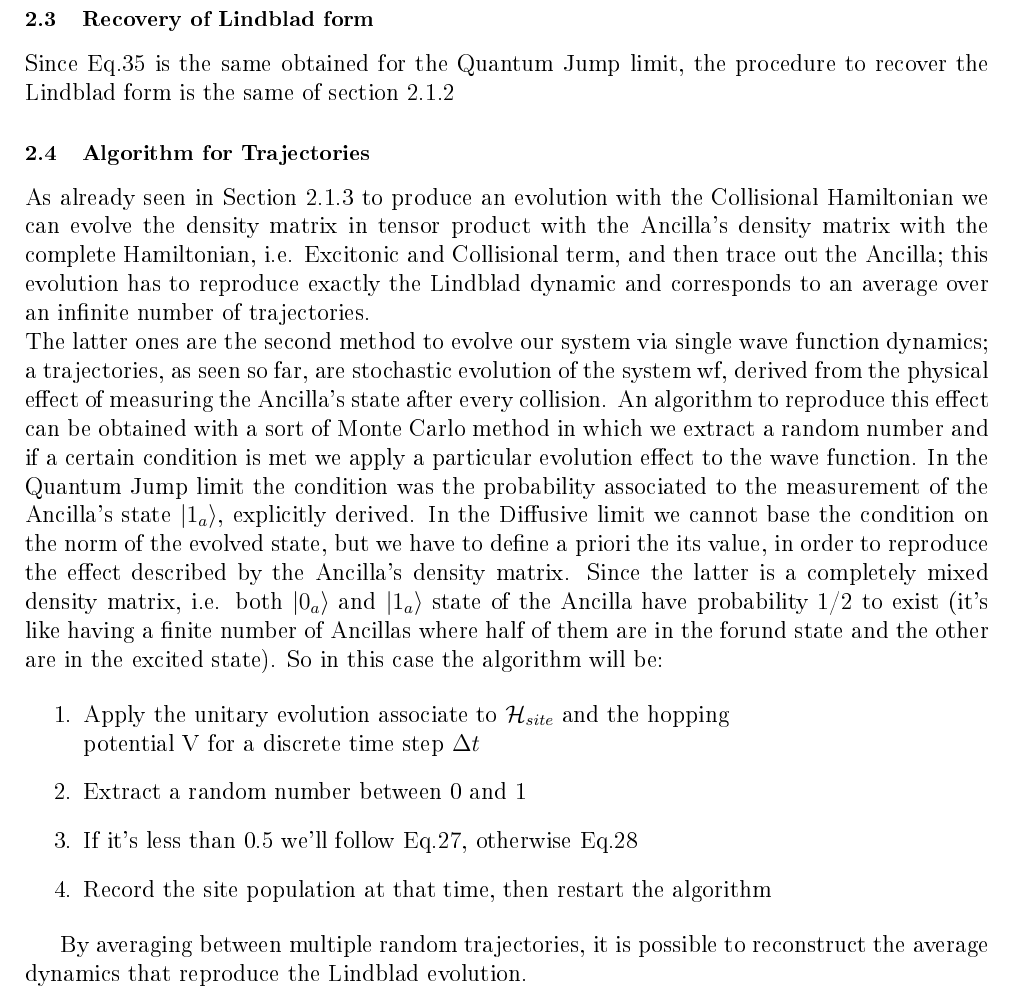
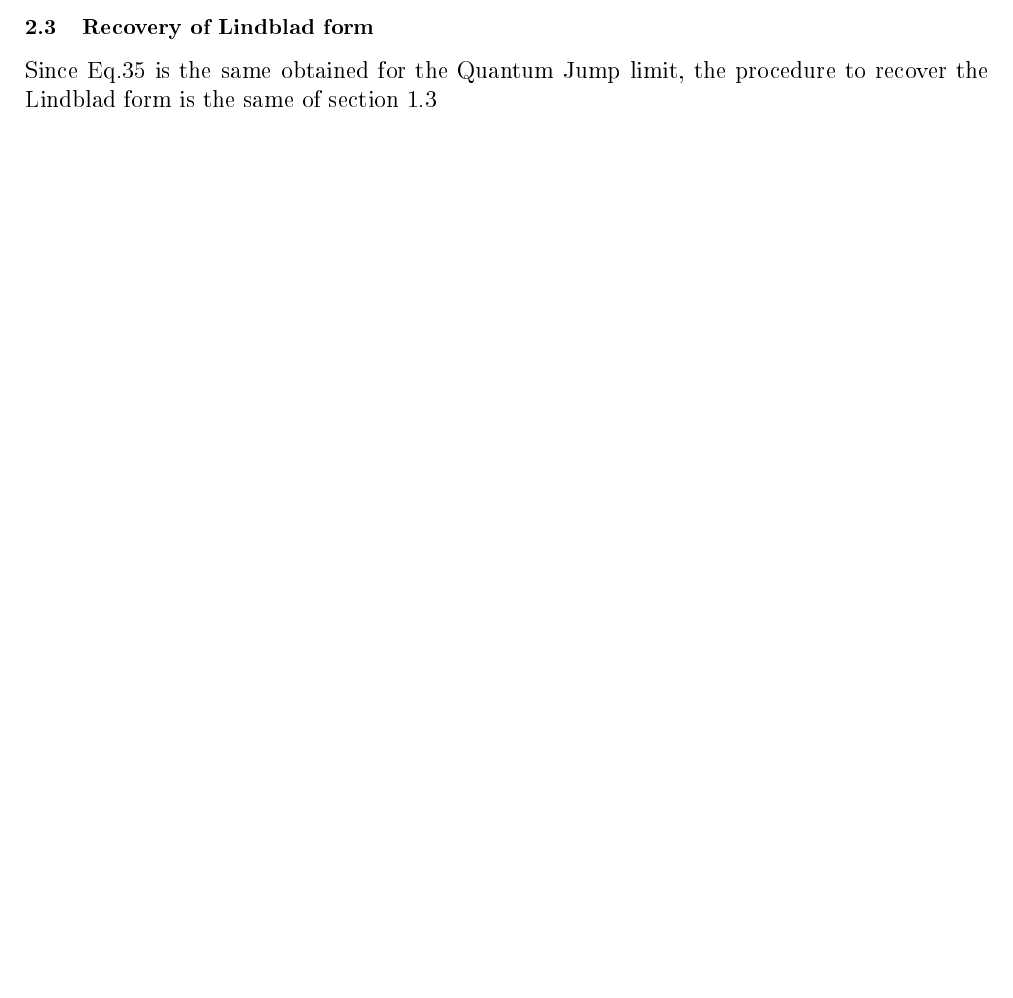
Before and after one commit to francescociavarella/Collisional_Methods_for_Coding, a LaTeX document (Documentation/Demonstrations.tex): part of page 10 of 10 before the commit and part of page 7 of 7 after it, cut so that both start at the same text, the shorter picture padded with empty space. The pictures show the PDF file Documentation/Demonstrations.pdf that the author committed with the source.

Commit message:
demonstrations update

```diff
--- a/Documentation/Demonstrations.tex
+++ b/Documentation/Demonstrations.tex
@@ -136,17 +130,3 @@
 	\end{equation}
 
 	Eq.20 corresponds to the Lindblad ME setting $ \mathcal{L}_k = \sigma_{z} $ in fact $ \sigma_{z} = \sigma_{z}^{\dagger} $ and $ \sigma_{z} \sigma_{z}^{\dagger} = \mathbb{I} $
-
-	\subsection{Algorithm for Trajectories}
-
-	By measuring the Ancilla's state we can deduce if we had an avoided collision $ \ket{0_a} $ or an occurred collision $ \ket{1_a} $, which imples the application to the system of $ \sigma_{z}^{j} \ket{\Psi_S} $ which introduce a flip in the phase of the interacting site, with a probability of $ \left| {\sin \left(c_j \Delta t \right)} \right|^2  $, which contributes to the site dephasing process, helping the excitonic tranport (ENAQT - Enviroment Assisted Quantum Transport). \\
-	Measuring repeted time $ s $ the Ancilla states correspond on tracing its states out, so that we could rebuild the density matrix as :
-	\begin{equation}
-		\rho_S' = \cos^{2}{\left(c_{j} \Delta t\right)} \rho_S + \sin^{2}{\left(c_{j} \Delta t\right)} \, \sigma_{z} \rho_S \sigma_{z}
-	\end{equation}
-
-	Now we can proceed in two different ways:
-	\begin{itemize}
-		\item Evolution of the $ \rho (t) $ with $ U(t) $ and $ U(t)^{\dagger} $; than we trace out the ancilla subsystem with a partial trace over its degree of freedom, in order to get back the average evolution of the system, which gaves a trajectory that reproduces the Lindblad ME. This proves that the Collisional Method gives the same evolution of a Lindblad ME.
-		\item Evolution of the only $ \ket{\Psi_{\mathcal{S}}} $ with $ U(t) $ and then the measure on the Ancilla, in order to apply the $ \sigma_z^s $ to the system's state or don't do anything, i.e. apply $ \mathbb{I}^s $. In a Quantistic Computer that can handle the sovrapposition of the ground and excited state of the ancilla, we can just apply the $  U(t) $ build on the $ H_{CM} $ we had already defined.
-	\end{itemize}
@@ -157,9 +133,3 @@
-	\begin{itemize}
-		\item [1.] Apply the unitary evolution due to only $ H_{site} $ and the hopping potential $ V $ for a disctrete time step $ \Delta t $
-		\item[2.] Extract a random number between 0 and 1 for every system's site
-		\item[3.] If the extracted number for the single site is lower than $ \left| \sin{(c_i \Delta t)} \right| $ we apply the $ \sigma_z $ operator to that site
-		\item[4.] Record the site popolutation at that time, than restart the algorithm
-	\end{itemize}
 
 	\clearpage
 	\newpage
@@ -306,24 +270,6 @@
 
 	\subsection{Recovery of Lindblad form}
 
-	Since Eq.35 is the same obtained for the Quantum Jump limit, the procedure to recover the Lindblad form is the same of section 2.1.2
-
-	\subsection{Algorithm for Trajectories}
-
-	As already seen in Section 2.1.3 to produce an evolution with the Collisional Hamiltonian we can evolve the density matrix in tensor product with the Ancilla's density matrix with the complete Hamiltonian, i.e. Excitonic and Collisional term, and then trace out the Ancilla; this evolution has to reproduce exactly the Lindblad dynamic and corresponds to an average over an infinite number of trajectories. \\
-	The latter ones are the second method to evolve our system via single wave function dynamics; a trajectories, as seen so far, are stochastic evolution of the system wf, derived from the physical effect of measuring the Ancilla's state after every collision. An algorithm to reproduce this effect can be obtained with a sort of Monte Carlo method in which we extract a random number and if a certain condition is met we apply a particular evolution effect to the wave function. In the Quantum Jump limit the condition was the probability associated to the measurement of the Ancilla's state $ \ket{1_a} $, explicitly derived. In the Diffusive limit we cannot base the condition on the norm of the evolved state, but we have to define a priori the its value, in order to reproduce the effect described by the Ancilla's density matrix. Since the latter is a completely mixed density matrix, i.e. both $ \ket{0_a} $ and $ \ket{1_a} $ state of the Ancilla have probability 1/2 to exist (it's like having a finite number of Ancillas where half of them are in the forund state and the other are in the excited state). So in this case the algorithm will be:
-
-	\begin{itemize}
-		\item [1.] Apply the unitary evolution associate to $ \mathcal{H}_{site} $ and the hopping \\ potential V for a discrete time step $ \Delta t $
-		\item [2.] Extract a random number between 0 and 1
-		\item [3.] If it's less than 0.5 we'll follow Eq.27, otherwise Eq.28
-		\item [4.] Record the site population at that time, then restart the algorithm
-	\end{itemize}
-
-	By averaging between multiple random trajectories, it is possible to reconstruct the average dynamics that reproduce the Lindblad evolution.
-
-	\clearpage
-	\newpage
-
+	Since Eq.35 is the same obtained for the Quantum Jump limit, the procedure to recover the Lindblad form is the same of section 1.3
 
 \end{document}
```
Also changed, not shown: Documentation/Demonstrations.pdf, Documentation/Demonstrations.tex (26 more changed lines).
